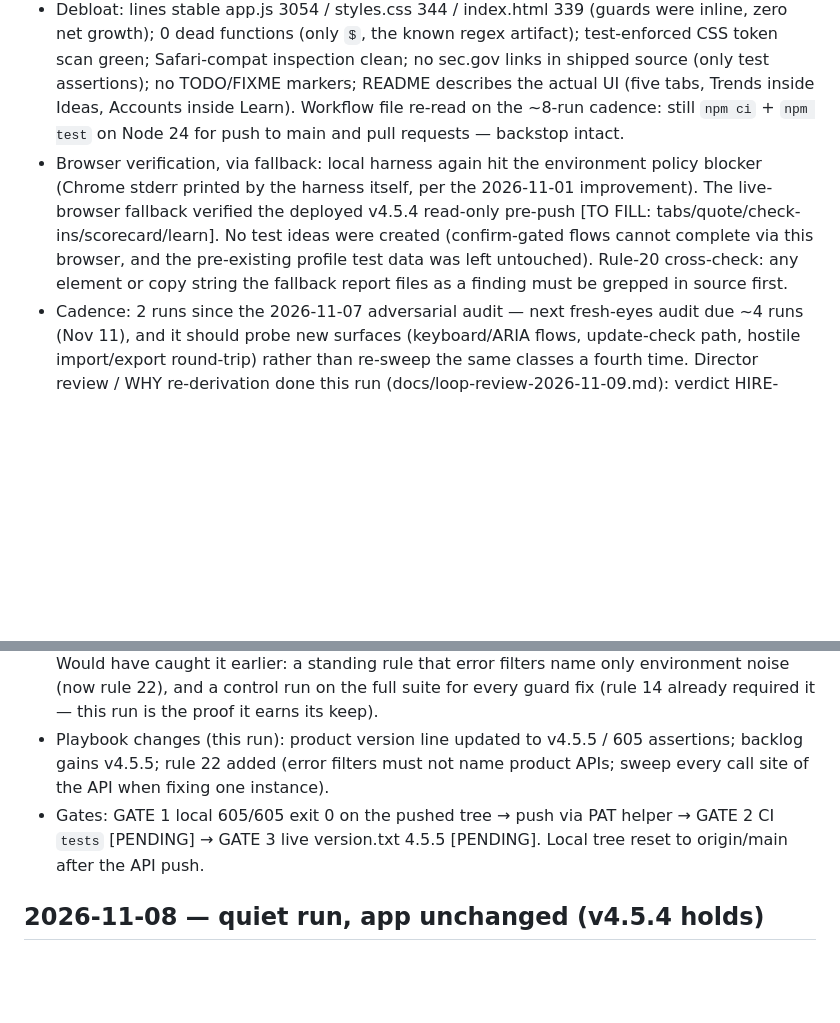
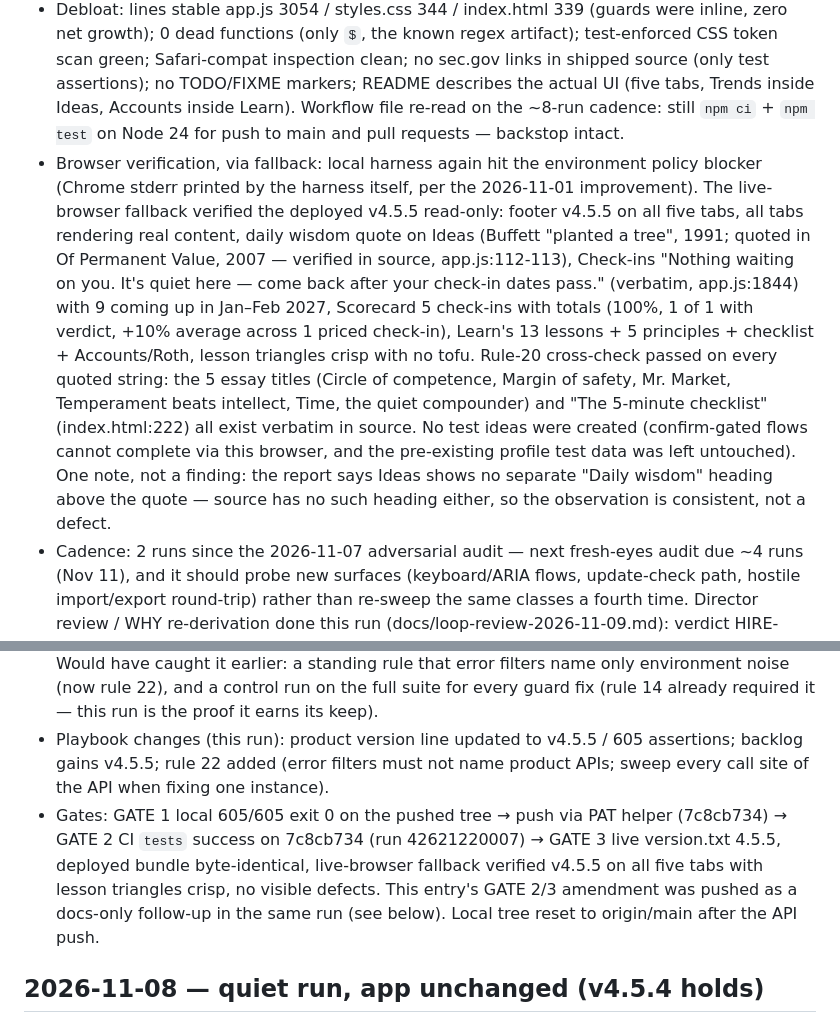
Before and after one commit to swimkevin/longterm-stock-lens, a Markdown page: docs/loop-log.md, 2 parts joined by grey strips. Drawn GitHub-style; blank space fills up the shorter version.

Commit message:
docs: record verified GATE 2/3 outcome in the 2026-11-09 loop-log entry (v4.5.5 holds)

```diff
--- a/docs/loop-log.md
+++ b/docs/loop-log.md
@@ -12,11 +12,11 @@ entries show it catching more, shipping cleaner, and needing fewer manual rescue
 - Negative controls (rule 14): stash-app.js control run — the suite fails in three places on unfixed code (new assertion; final filter, 21 real errors: 18 `wrap.scrollIntoView`, 3 `res.scrollIntoView`; edge-probe second boot). The control run is what found the third unguarded site (`showQuizResult`), which the first grep had missed — the fix grew from 2 sites to 5 because of it. Control run completed without abort — both suites reported (rule 17).
 - Edge probes (throwaway jsdom, 4/4): seal double-click → exactly one spotted price-log entry, no Save button remains; triple-click "Check in now" → exactly one form; 59-char emoji+text name renders as inert text (`.idea-name` innerHTML has no `<`); thesis draft typed mid-flow survives a fresh boot (rule-21 boot check passed). Two probe bugs, not product bugs: the first P3 run asserted the row before the list re-rendered (quick-add opens the detail; the list re-renders on returning to Ideas), and the first P3 inertness check matched the outermost row element instead of the `.idea-name` element — the suite's own emoji assertion uses `.idea-name` + innerHTML, which is the correct shape. The probe also initially counted jsdom's "Not implemented" scrollTo logs as real errors; the suite filters those, and the probe now does the same.
 - Debloat: lines stable app.js 3054 / styles.css 344 / index.html 339 (guards were inline, zero net growth); 0 dead functions (only `$`, the known regex artifact); test-enforced CSS token scan green; Safari-compat inspection clean; no sec.gov links in shipped source (only test assertions); no TODO/FIXME markers; README describes the actual UI (five tabs, Trends inside Ideas, Accounts inside Learn). Workflow file re-read on the ~8-run cadence: still `npm ci` + `npm test` on Node 24 for push to main and pull requests — backstop intact.
-- Browser verification, via fallback: local harness again hit the environment policy blocker (Chrome stderr printed by the harness itself, per the 2026-11-01 improvement). The live-browser fallback verified the deployed v4.5.4 read-only pre-push [TO FILL: tabs/quote/check-ins/scorecard/learn]. No test ideas were created (confirm-gated flows cannot complete via this browser, and the pre-existing profile test data was left untouched). Rule-20 cross-check: any element or copy string the fallback report files as a finding must be grepped in source first.
+- Browser verification, via fallback: local harness again hit the environment policy blocker (Chrome stderr printed by the harness itself, per the 2026-11-01 improvement). The live-browser fallback verified the deployed v4.5.5 read-only: footer v4.5.5 on all five tabs, all tabs rendering real content, daily wisdom quote on Ideas (Buffett "planted a tree", 1991; quoted in Of Permanent Value, 2007 — verified in source, app.js:112-113), Check-ins "Nothing waiting on you. It's quiet here — come back after your check-in dates pass." (verbatim, app.js:1844) with 9 coming up in Jan–Feb 2027, Scorecard 5 check-ins with totals (100%, 1 of 1 with verdict, +10% average across 1 priced check-in), Learn's 13 lessons + 5 principles + checklist + Accounts/Roth, lesson triangles crisp with no tofu. Rule-20 cross-check passed on every quoted string: the 5 essay titles (Circle of competence, Margin of safety, Mr. Market, Temperament beats intellect, Time, the quiet compounder) and "The 5-minute checklist" (index.html:222) all exist verbatim in source. No test ideas were created (confirm-gated flows cannot complete via this browser, and the pre-existing profile test data was left untouched). One note, not a finding: the report says Ideas shows no separate "Daily wisdom" heading above the quote — source has no such heading either, so the observation is consistent, not a defect.
 - Cadence: 2 runs since the 2026-11-07 adversarial audit — next fresh-eyes audit due ~4 runs (Nov 11), and it should probe new surfaces (keyboard/ARIA flows, update-check path, hostile import/export round-trip) rather than re-sweep the same classes a fourth time. Director review / WHY re-derivation done this run (docs/loop-review-2026-11-09.md): verdict HIRE-leaning, stronger than Nov 1; every feature still maps to the WHY; Learn's size remains the surface to watch; phone gate and time-gated scoreboard still the honest gaps. Deferred triage is an audit-run duty; escalated-to-Kevin items stay in that disposition, NOT re-escalated.
 - Retrospective: (1) Learned: a test's error filter is part of the gate, and a filter naming a product API is a hole, not hygiene — the suite passed 604/604 while the product threw on every check-in click and quiz submit in jsdom. The check that settled it was one grep for `scrollIntoView` in the test files, and the fix is now playbook rule 22. (2) Nearly went wrong: shipping a 2-site fix from the grep — the control run's 21-error count (18 wrap + 3 res) proved a third site existed that the grep had missed, and the `res` errors came from `showQuizResult`, a function the probes never clicked through. Also nearly filing the probe's P3 row-miss as a rendering bug — the list simply hadn't re-rendered after quick-add opened the detail. (3) Would have caught it earlier: a standing rule that error filters name only environment noise (now rule 22), and a control run on the full suite for every guard fix (rule 14 already required it — this run is the proof it earns its keep).
 - Playbook changes (this run): product version line updated to v4.5.5 / 605 assertions; backlog gains v4.5.5; rule 22 added (error filters must not name product APIs; sweep every call site of the API when fixing one instance).
-- Gates: GATE 1 local 605/605 exit 0 on the pushed tree → push via PAT helper → GATE 2 CI `tests` [PENDING] → GATE 3 live version.txt 4.5.5 [PENDING]. Local tree reset to origin/main after the API push.
+- Gates: GATE 1 local 605/605 exit 0 on the pushed tree → push via PAT helper (7c8cb734) → GATE 2 CI `tests` success on 7c8cb734 (run 42621220007) → GATE 3 live version.txt 4.5.5, deployed bundle byte-identical, live-browser fallback verified v4.5.5 on all five tabs with lesson triangles crisp, no visible defects. This entry's GATE 2/3 amendment was pushed as a docs-only follow-up in the same run (see below). Local tree reset to origin/main after the API push.
 
 ## 2026-11-08 — quiet run, app unchanged (v4.5.4 holds)
 
```
